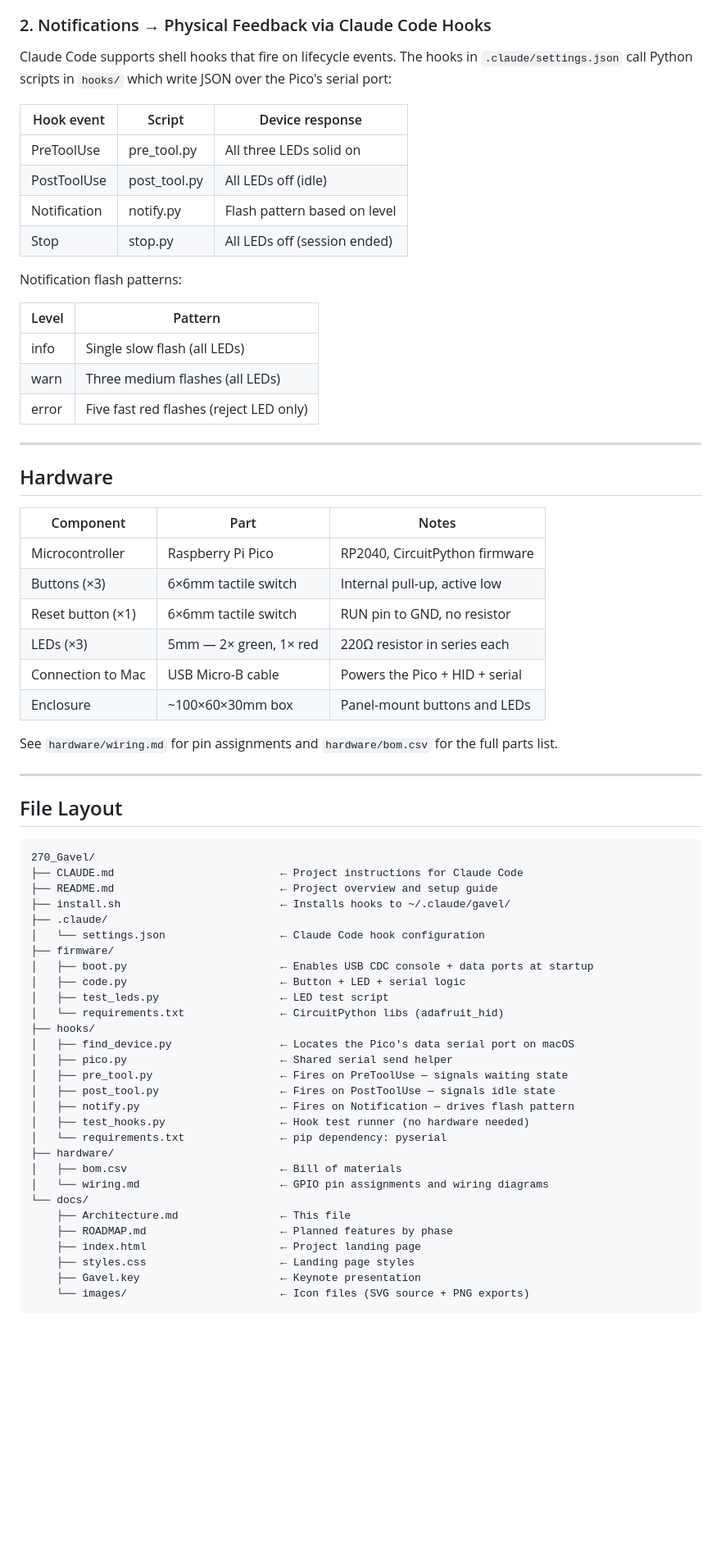
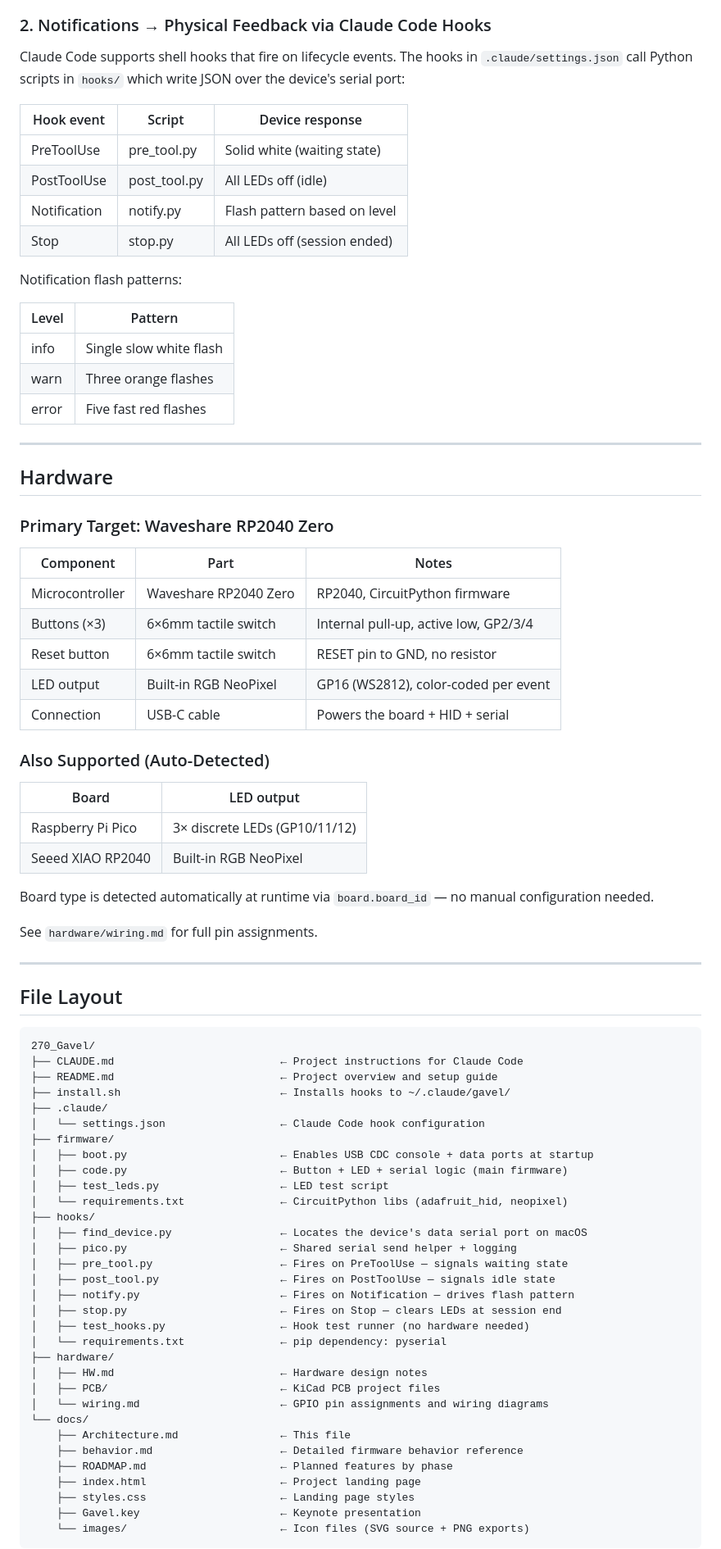
Before and after one commit to etalli/Gavel, a Markdown page: docs/Architecture.md, the part around one of its changes. Shown at 82% size. GitHub-like rendering; blank space fills up the shorter version.

Commit message:
docs: update Architecture.md and add behavior.md firmware reference

```diff
--- a/docs/Architecture.md
+++ b/docs/Architecture.md
@@ -44,38 +44,48 @@ it exactly as if the user had typed it.
 
 Claude Code supports shell hooks that fire on lifecycle events. The hooks in
 `.claude/settings.json` call Python scripts in `hooks/` which write JSON
-over the Pico's serial port:
+over the device's serial port:
 
 | Hook event   | Script         | Device response              |
 |--------------|----------------|------------------------------|
-| PreToolUse   | pre_tool.py    | All three LEDs solid on      |
+| PreToolUse   | pre_tool.py    | Solid white (waiting state)  |
 | PostToolUse  | post_tool.py   | All LEDs off (idle)          |
 | Notification | notify.py      | Flash pattern based on level |
 | Stop         | stop.py        | All LEDs off (session ended) |
 
 Notification flash patterns:
 
-| Level | Pattern                        |
-|-------|--------------------------------|
-| info  | Single slow flash (all LEDs)   |
-| warn  | Three medium flashes (all LEDs)|
-| error | Five fast red flashes (reject LED only) |
+| Level | Pattern                              |
+|-------|--------------------------------------|
+| info  | Single slow white flash              |
+| warn  | Three orange flashes                 |
+| error | Five fast red flashes                |
 
 ---
 
 ## Hardware
 
-| Component         | Part                  | Notes                            |
-|-------------------|-----------------------|----------------------------------|
-| Microcontroller   | Raspberry Pi Pico     | RP2040, CircuitPython firmware   |
-| Buttons (×3)      | 6×6mm tactile switch  | Internal pull-up, active low     |
-| Reset button (×1) | 6×6mm tactile switch  | RUN pin to GND, no resistor      |
-| LEDs (×3)         | 5mm — 2× green, 1× red | 220Ω resistor in series each   |
-| Connection to Mac | USB Micro-B cable     | Powers the Pico + HID + serial   |
-| Enclosure         | ~100×60×30mm box      | Panel-mount buttons and LEDs     |
+### Primary Target: Waveshare RP2040 Zero
 
-See `hardware/wiring.md` for pin assignments and `hardware/bom.csv` for the
-full parts list.
+| Component       | Part                        | Notes                                  |
+|-----------------|-----------------------------|----------------------------------------|
+| Microcontroller | Waveshare RP2040 Zero       | RP2040, CircuitPython firmware         |
+| Buttons (×3)    | 6×6mm tactile switch        | Internal pull-up, active low, GP2/3/4  |
+| Reset button    | 6×6mm tactile switch        | RESET pin to GND, no resistor          |
+| LED output      | Built-in RGB NeoPixel       | GP16 (WS2812), color-coded per event   |
+| Connection      | USB-C cable                 | Powers the board + HID + serial        |
+
+### Also Supported (Auto-Detected)
+
+| Board                  | LED output                    |
+|------------------------|-------------------------------|
+| Raspberry Pi Pico      | 3× discrete LEDs (GP10/11/12) |
+| Seeed XIAO RP2040      | Built-in RGB NeoPixel         |
+
+Board type is detected automatically at runtime via `board.board_id` — no
+manual configuration needed.
+
+See `hardware/wiring.md` for full pin assignments.
 
 ---
 
@@ -90,22 +100,25 @@ full parts list.
 │   └── settings.json                  ← Claude Code hook configuration
 ├── firmware/
 │   ├── boot.py                        ← Enables USB CDC console + data ports at startup
-│   ├── code.py                        ← Button + LED + serial logic
+│   ├── code.py                        ← Button + LED + serial logic (main firmware)
 │   ├── test_leds.py                   ← LED test script
-│   └── requirements.txt               ← CircuitPython libs (adafruit_hid)
+│   └── requirements.txt               ← CircuitPython libs (adafruit_hid, neopixel)
 ├── hooks/
-│   ├── find_device.py                 ← Locates the Pico's data serial port on macOS
-│   ├── pico.py                        ← Shared serial send helper
+│   ├── find_device.py                 ← Locates the device's data serial port on macOS
+│   ├── pico.py                        ← Shared serial send helper + logging
 │   ├── pre_tool.py                    ← Fires on PreToolUse — signals waiting state
 │   ├── post_tool.py                   ← Fires on PostToolUse — signals idle state
 │   ├── notify.py                      ← Fires on Notification — drives flash pattern
+│   ├── stop.py                        ← Fires on Stop — clears LEDs at session end
 │   ├── test_hooks.py                  ← Hook test runner (no hardware needed)
 │   └── requirements.txt               ← pip dependency: pyserial
 ├── hardware/
-│   ├── bom.csv                        ← Bill of materials
+│   ├── HW.md                          ← Hardware design notes
+│   ├── PCB/                           ← KiCad PCB project files
 │   └── wiring.md                      ← GPIO pin assignments and wiring diagrams
 └── docs/
     ├── Architecture.md                ← This file
+    ├── behavior.md                    ← Detailed firmware behavior reference
     ├── ROADMAP.md                     ← Planned features by phase
     ├── index.html                     ← Project landing page
     ├── styles.css                     ← Landing page styles
```
Also changed, not shown: other parts of docs/Architecture.md (+12 -11 lines), docs/behavior.md (added, +404 -0 lines).
